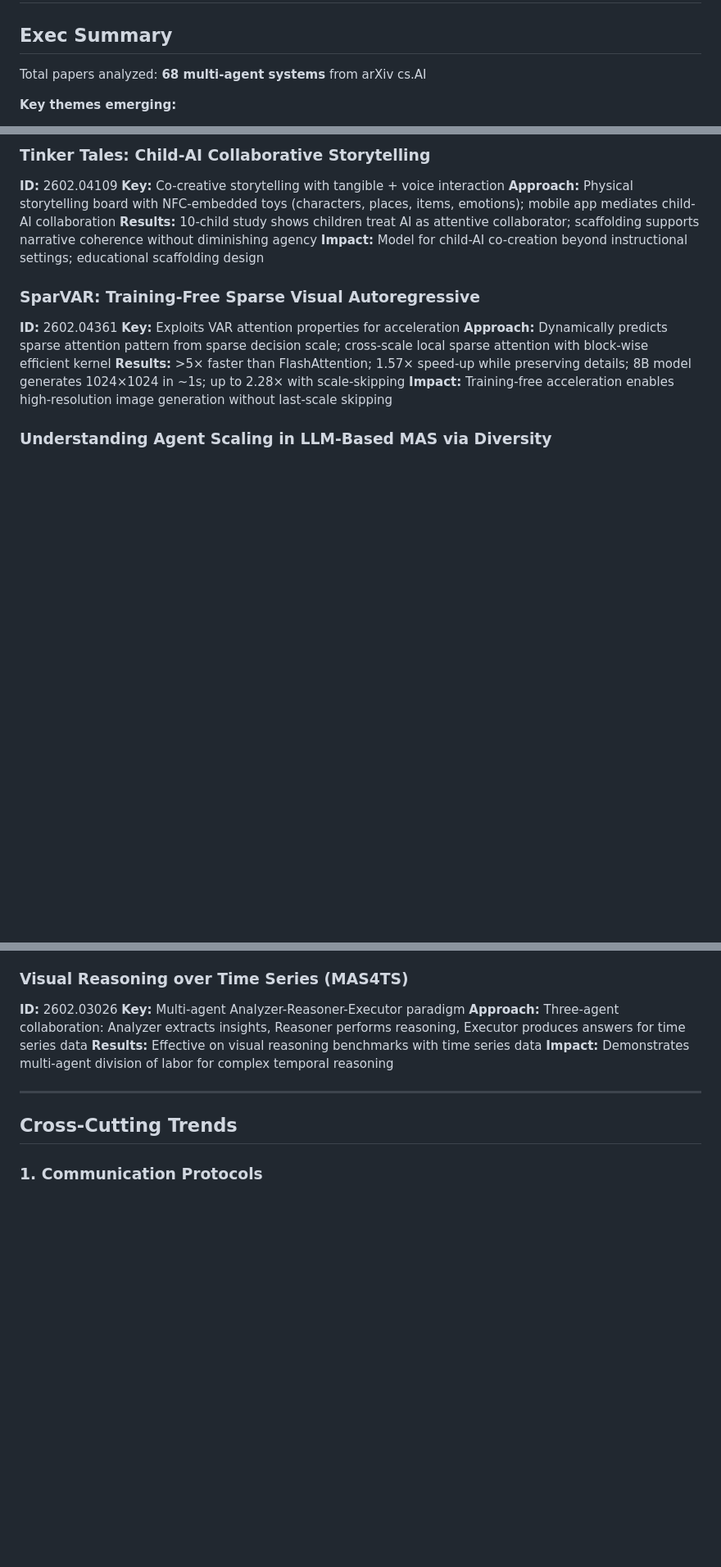
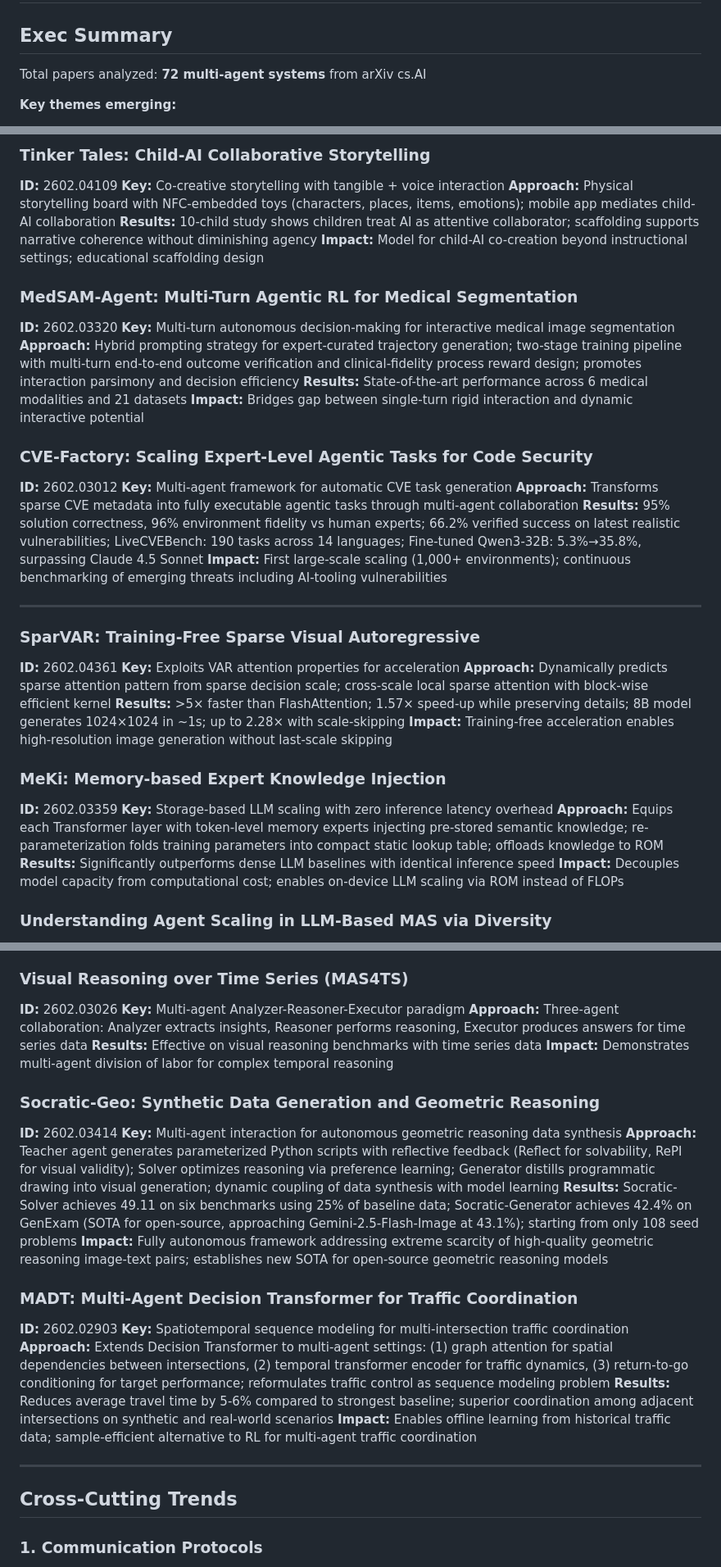
Before and after one commit to Caerii/feb_2_26_multi_agent_research, a Markdown page: README.md, 3 parts joined by grey strips. Shown at 82% size. Rendered like a GitHub page; blank space fills up the shorter version.

Commit message:
Add 4 papers from entries 501-600: Socratic-Geo, MADT (traffic coordination), MedSAM-Agent, CVE-Factory, MeKi (total: 72 papers)

```diff
--- a/README.md
+++ b/README.md
@@ -2,7 +2,7 @@
 
 ## Exec Summary
 
-Total papers analyzed: **68 multi-agent systems** from arXiv cs.AI
+Total papers analyzed: **72 multi-agent systems** from arXiv cs.AI
 
 **Key themes emerging:**
 - Agentic coordination protocols (CommCP, CoWork-X, Learning to Share)
@@ -438,12 +448,35 @@ Total papers analyzed: **68 multi-agent systems** from arXiv cs.AI
 **Results:** 10-child study shows children treat AI as attentive collaborator; scaffolding supports narrative coherence without diminishing agency
 **Impact:** Model for child-AI co-creation beyond instructional settings; educational scaffolding design
 
+### MedSAM-Agent: Multi-Turn Agentic RL for Medical Segmentation
+**ID:** 2602.03320
+**Key:** Multi-turn autonomous decision-making for interactive medical image segmentation
+**Approach:** Hybrid prompting strategy for expert-curated trajectory generation; two-stage training pipeline with multi-turn end-to-end outcome verification and clinical-fidelity process reward design; promotes interaction parsimony and decision efficiency
+**Results:** State-of-the-art performance across 6 medical modalities and 21 datasets
+**Impact:** Bridges gap between single-turn rigid interaction and dynamic interactive potential
+
+### CVE-Factory: Scaling Expert-Level Agentic Tasks for Code Security
+**ID:** 2602.03012
+**Key:** Multi-agent framework for automatic CVE task generation
+**Approach:** Transforms sparse CVE metadata into fully executable agentic tasks through multi-agent collaboration
+**Results:** 95% solution correctness, 96% environment fidelity vs human experts; 66.2% verified success on latest realistic vulnerabilities; LiveCVEBench: 190 tasks across 14 languages; Fine-tuned Qwen3-32B: 5.3%→35.8%, surpassing Claude 4.5 Sonnet
+**Impact:** First large-scale scaling (1,000+ environments); continuous benchmarking of emerging threats including AI-tooling vulnerabilities
+
+---
+
 ### SparVAR: Training-Free Sparse Visual Autoregressive
 **ID:** 2602.04361
 **Key:** Exploits VAR attention properties for acceleration
 **Approach:** Dynamically predicts sparse attention pattern from sparse decision scale; cross-scale local sparse attention with block-wise efficient kernel
 **Results:** >5× faster than FlashAttention; 1.57× speed-up while preserving details; 8B model generates 1024×1024 in ~1s; up to 2.28× with scale-skipping
 **Impact:** Training-free acceleration enables high-resolution image generation without last-scale skipping
+
+### MeKi: Memory-based Expert Knowledge Injection
+**ID:** 2602.03359
+**Key:** Storage-based LLM scaling with zero inference latency overhead
+**Approach:** Equips each Transformer layer with token-level memory experts injecting pre-stored semantic knowledge; re-parameterization folds training parameters into compact static lookup table; offloads knowledge to ROM
+**Results:** Significantly outperforms dense LLM baselines with identical inference speed
+**Impact:** Decouples model capacity from computational cost; enables on-device LLM scaling via ROM instead of FLOPs
 
 ### Understanding Agent Scaling in LLM-Based MAS via Diversity
 **ID:** 2602.03794
@@ -522,6 +555,20 @@ Total papers analyzed: **68 multi-agent systems** from arXiv cs.AI
 **Results:** Effective on visual reasoning benchmarks with time series data
 **Impact:** Demonstrates multi-agent division of labor for complex temporal reasoning
 
+### Socratic-Geo: Synthetic Data Generation and Geometric Reasoning
+**ID:** 2602.03414
+**Key:** Multi-agent interaction for autonomous geometric reasoning data synthesis
+**Approach:** Teacher agent generates parameterized Python scripts with reflective feedback (Reflect for solvability, RePI for visual validity); Solver optimizes reasoning via preference learning; Generator distills programmatic drawing into visual generation; dynamic coupling of data synthesis with model learning
+**Results:** Socratic-Solver achieves 49.11 on six benchmarks using 25% of baseline data; Socratic-Generator achieves 42.4% on GenExam (SOTA for open-source, approaching Gemini-2.5-Flash-Image at 43.1%); starting from only 108 seed problems
+**Impact:** Fully autonomous framework addressing extreme scarcity of high-quality geometric reasoning image-text pairs; establishes new SOTA for open-source geometric reasoning models
+
+### MADT: Multi-Agent Decision Transformer for Traffic Coordination
+**ID:** 2602.02903
+**Key:** Spatiotemporal sequence modeling for multi-intersection traffic coordination
+**Approach:** Extends Decision Transformer to multi-agent settings: (1) graph attention for spatial dependencies between intersections, (2) temporal transformer encoder for traffic dynamics, (3) return-to-go conditioning for target performance; reformulates traffic control as sequence modeling problem
+**Results:** Reduces average travel time by 5-6% compared to strongest baseline; superior coordination among adjacent intersections on synthetic and real-world scenarios
+**Impact:** Enables offline learning from historical traffic data; sample-efficient alternative to RL for multi-agent traffic coordination
+
 ---
 
 ## Cross-Cutting Trends
```
Also changed, not shown: other parts of README.md (+11 -1 lines).
